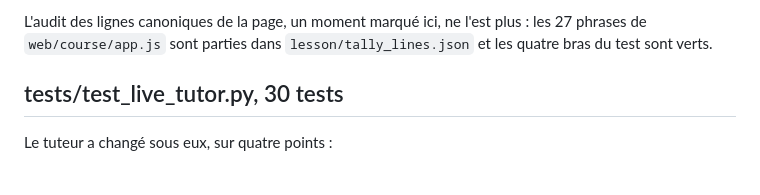
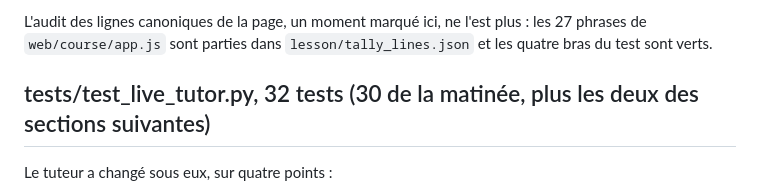
Before and after one commit to aaxxeell09/Tenfold, a Markdown page: audit/xfail.md, the part around the change. Rendered like a GitHub page.

Commit message:
audit: xfail.md counts what conftest marks
Thirty two names in KNOWN_STALE, the thirty of the morning plus the two the
later sections already describe.

Co-Authored-By: Claude Fable 5.1 <noreply@anthropic.com>
Claude-Session: https://claude.ai/code/session_01WJERpGSZABWrkVcukHZmCf

```diff
--- a/audit/xfail.md
+++ b/audit/xfail.md
@@ -12,7 +12,7 @@ L'audit des lignes canoniques de la page, un moment marqué ici, ne l'est plus :
 les 27 phrases de `web/course/app.js` sont parties dans
 `lesson/tally_lines.json` et les quatre bras du test sont verts.
 
-## tests/test_live_tutor.py, 30 tests
+## tests/test_live_tutor.py, 32 tests (30 de la matinée, plus les deux des sections suivantes)
 
 Le tuteur a changé sous eux, sur quatre points :
 
```
